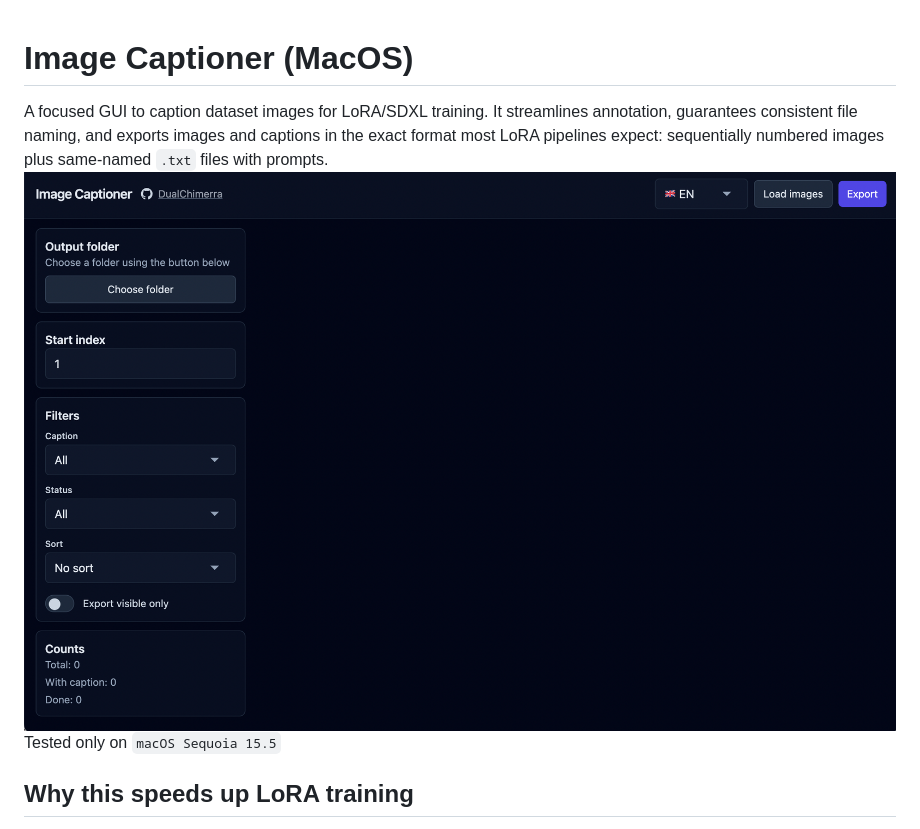
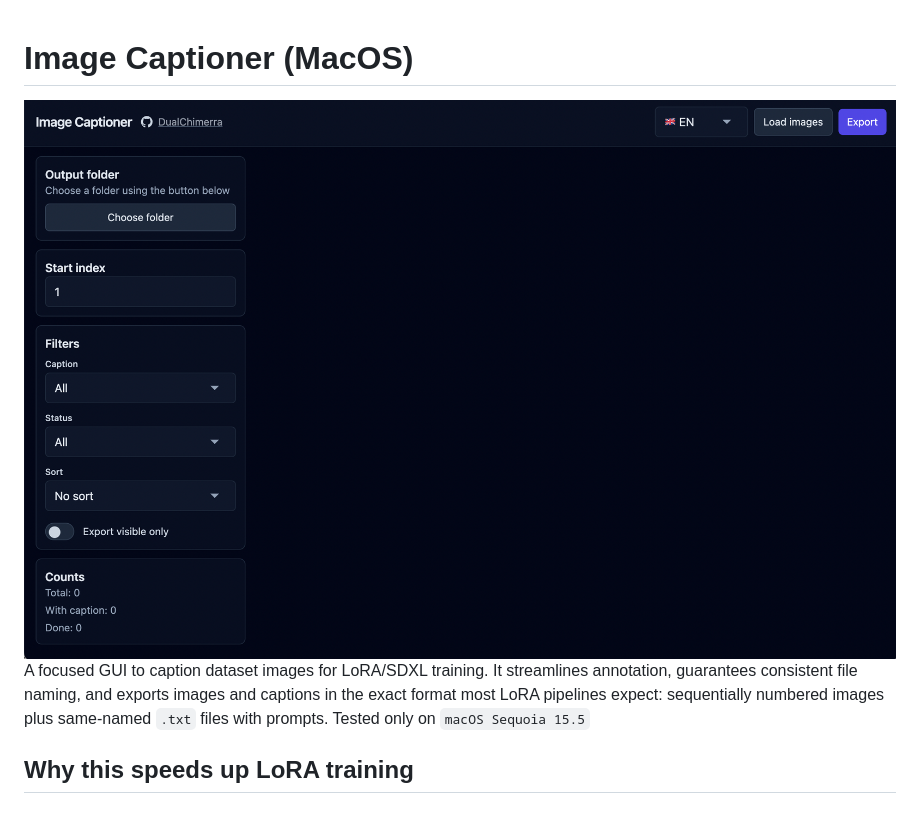
Before and after one commit to DualChimerra/ImageCaptioner, a Markdown page: README.md, the part around the change. Rendered like a GitHub page.

```diff
--- a/README.md
+++ b/README.md
@@ -1,6 +1,6 @@
 # Image Captioner (MacOS)
+![Screenshot](https://github.com/DualChimerra/ImageCaptioner/blob/main/assets/scr.png)
 A focused GUI to caption dataset images for LoRA/SDXL training. It streamlines annotation, guarantees consistent file naming, and exports images and captions in the exact format most LoRA pipelines expect: sequentially numbered images plus same‑named `.txt` files with prompts.
-![Screenshot](https://github.com/DualChimerra/ImageCaptioner/blob/main/assets/scr.png)
 Tested only on `macOS Sequoia 15.5`
 
 ## Why this speeds up LoRA training
```
